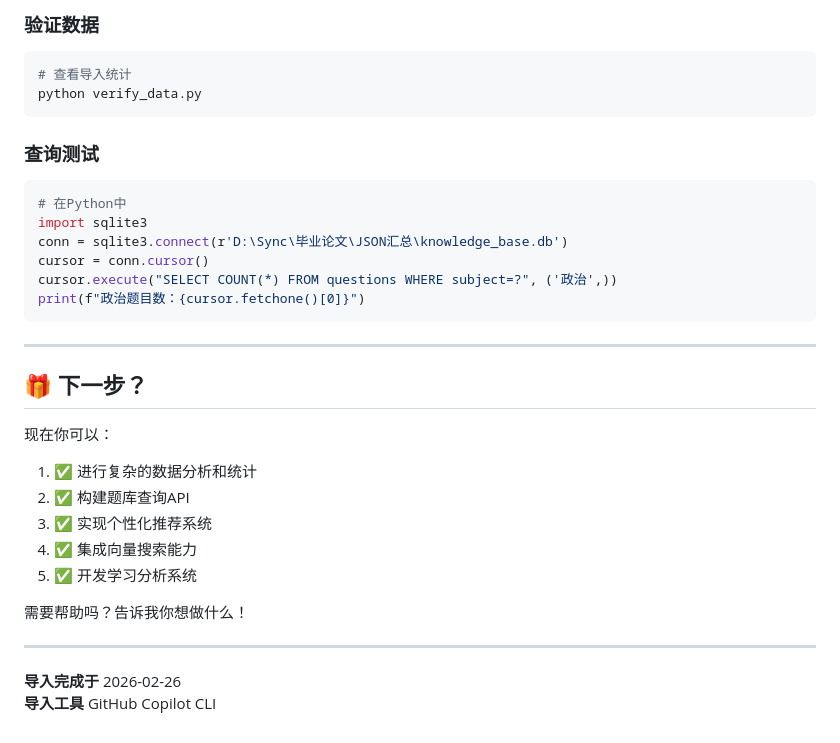
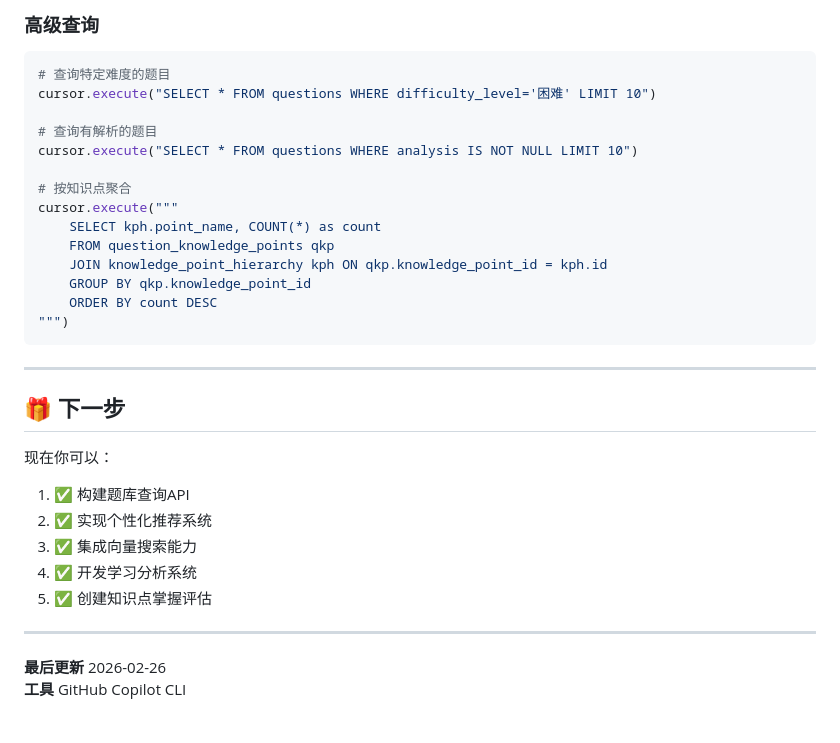
Before and after one commit to Fish-thubmsk/MS-EE-Assistent-System, a Markdown page: datebase/README.md, the part around one of its changes. Rendered like a GitHub page.

````diff
--- a/datebase/README.md
+++ b/datebase/README.md
@@ -194,35 +196,36 @@ python import_questions.py
 ```
 
-### 验证数据
-```bash
-# 查看导入统计
-python verify_data.py
-```
+### 高级查询
 
-### 查询测试
-```bash
-# 在Python中
-import sqlite3
-conn = sqlite3.connect(r'D:\Sync\毕业论文\JSON汇总\knowledge_base.db')
-cursor = conn.cursor()
-cursor.execute("SELECT COUNT(*) FROM questions WHERE subject=?", ('政治',))
-print(f"政治题目数：{cursor.fetchone()[0]}")
+```python
+# 查询特定难度的题目
+cursor.execute("SELECT * FROM questions WHERE difficulty_level='困难' LIMIT 10")
+
+# 查询有解析的题目
+cursor.execute("SELECT * FROM questions WHERE analysis IS NOT NULL LIMIT 10")
+
+# 按知识点聚合
+cursor.execute("""
+    SELECT kph.point_name, COUNT(*) as count
+    FROM question_knowledge_points qkp
+    JOIN knowledge_point_hierarchy kph ON qkp.knowledge_point_id = kph.id
+    GROUP BY qkp.knowledge_point_id
+    ORDER BY count DESC
+""")
 ```
 
 ---
 
-## 🎁 下一步？
+## 🎁 下一步
 
 现在你可以：
-1. ✅ 进行复杂的数据分析和统计
-2. ✅ 构建题库查询API
-3. ✅ 实现个性化推荐系统
-4. ✅ 集成向量搜索能力
-5. ✅ 开发学习分析系统
-
-需要帮助吗？告诉我你想做什么！
+1. ✅ 构建题库查询API
+2. ✅ 实现个性化推荐系统
+3. ✅ 集成向量搜索能力
+4. ✅ 开发学习分析系统
+5. ✅ 创建知识点掌握评估
 
 ---
 
-**导入完成于** 2026-02-26
-**导入工具** GitHub Copilot CLI
+**最后更新** 2026-02-26
+**工具** GitHub Copilot CLI
````
Also changed, not shown: other parts of datebase/README.md (+111 -109 lines).
